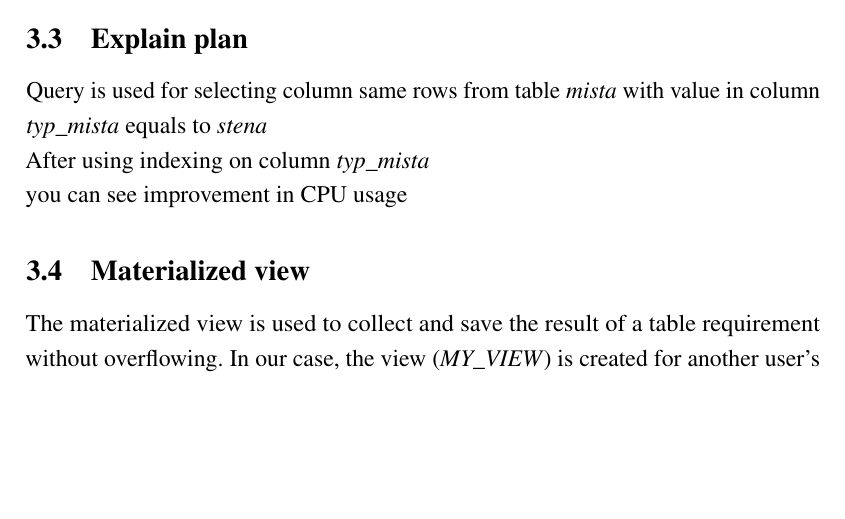
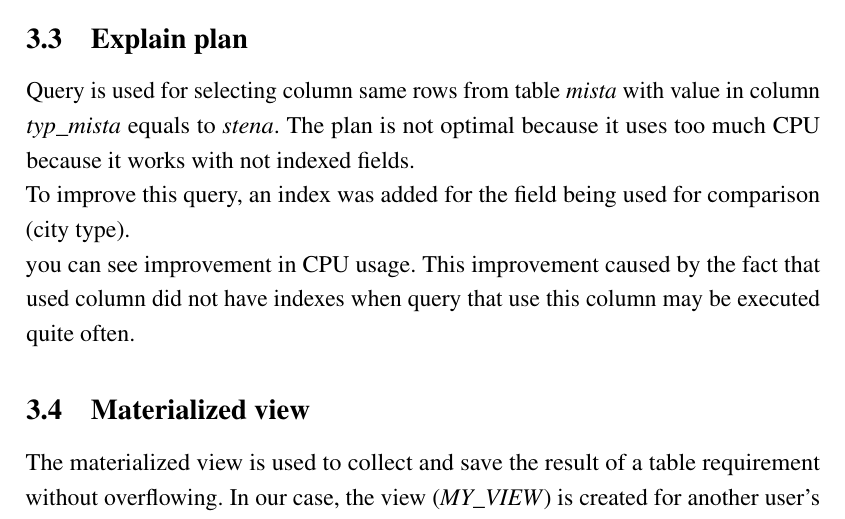
Before and after one commit to x00Pavel/IDS-gallery_DB, a LaTeX document (docs/doc.tex): part of page 7 of 12, cut so that both start at the same text, the shorter picture padded with empty space. Compiled offline with pdfLaTeX.

Commit message:
change docs

```diff
--- a/docs/doc.tex
+++ b/docs/doc.tex
@@ -183,7 +183,9 @@ otherwise it will calculate and display a table of results.
 \subsection{Explain plan}
 
 Query is used for selecting column same rows from table \textit{mista} with value
-in column \textit{typ\_mista} equals to \textit{stena}
+in column \textit{typ\_mista} equals to \textit{stena}. The plan is not
+optimal because it uses too much CPU because it works with not indexed fields.
+
 
 \begin{figure}[h!]
     \centering
@@ -191,7 +193,8 @@ in column \textit{typ\_mista} equals to \textit{stena}
     {prev_explain_plan.png}
 \end{figure}
 
-\noindent After using indexing on column \textit{typ\_mista}
+\noindent To improve this query, an index was added for the field being used
+for comparison (city type).
 
 \begin{figure}[h!]
     \centering
@@ -199,7 +202,9 @@ in column \textit{typ\_mista} equals to \textit{stena}
     {new_explain_plan.png}
 \end{figure}
 
-\noindent you can see improvement in CPU usage
+\noindent you can see improvement in CPU usage. This improvement caused by the
+fact that used column did not have indexes when query that use this column may
+be executed quite  often.
 
 \subsection{Materialized view}
 
```
